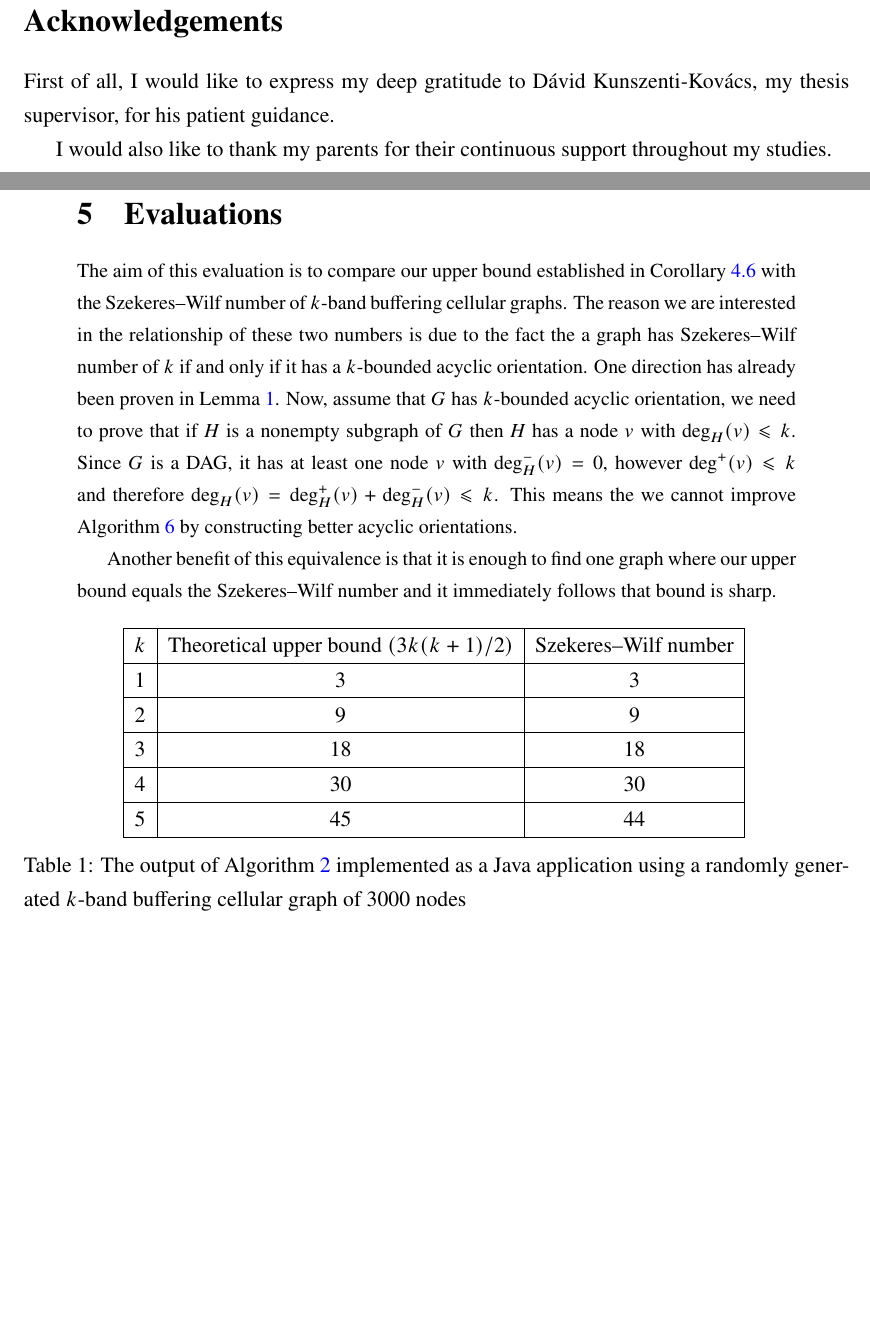
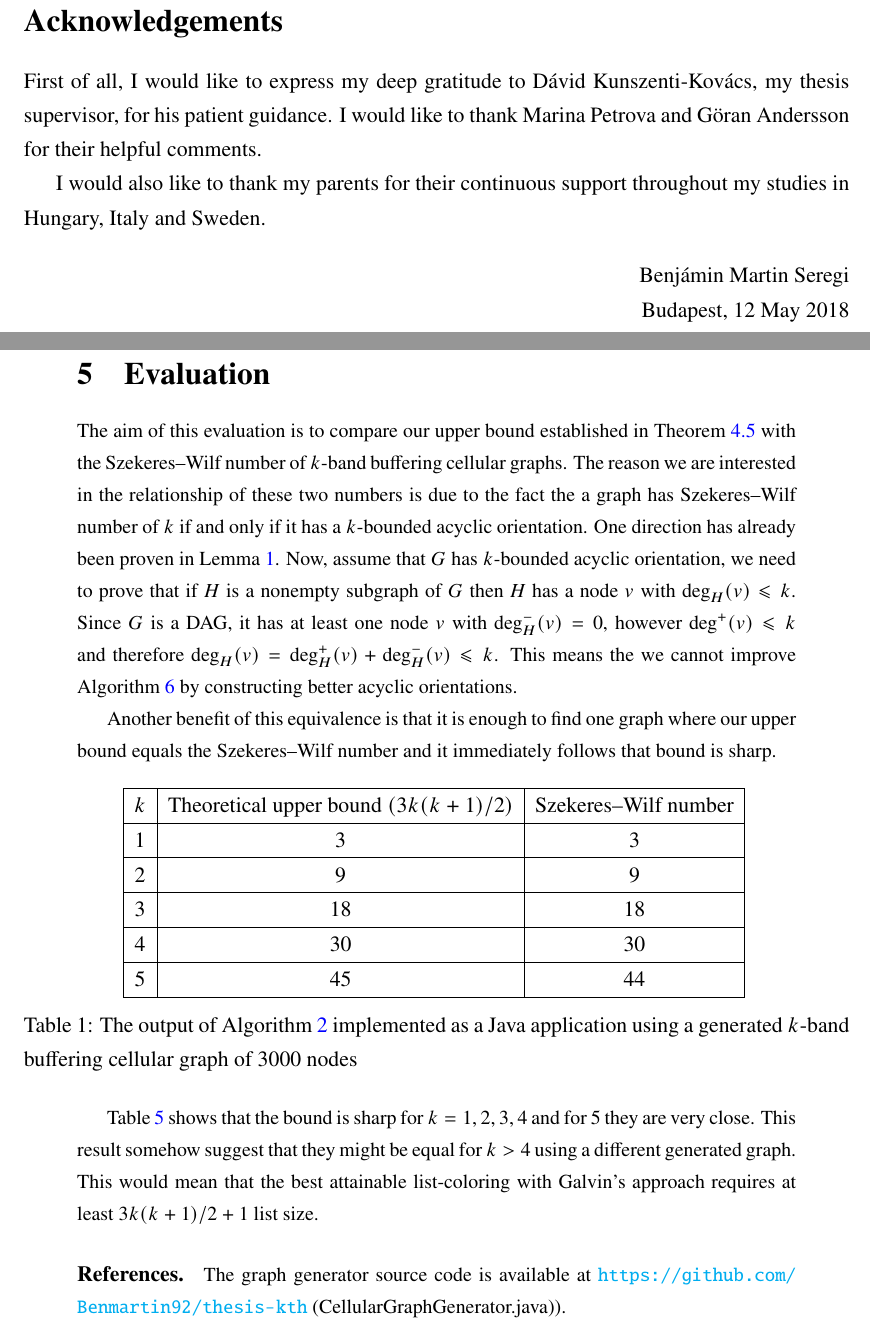
Before and after one commit to Benmartin92/thesis-kth, a LaTeX thesis (thesis.tex): two parts of pages 2 and 22 of 25, joined at a grey line, cut so that both start at the same text, the shorter picture padded with empty space. Compiled offline with pdfLaTeX; a missing font is replaced by an installed copy or a similar font.

Commit message:
Thesis: xx

```diff
--- a/thesis.tex
+++ b/thesis.tex
@@ -110,9 +110,15 @@ Stockholm, Sweden\\2018}
 \pagenumbering{Roman}
 \section*{Acknowledgements}
 %\vspace*{\fill}
-First of all, I would like to express my deep gratitude to Dávid Kunszenti-Kovács, my thesis supervisor, for his patient guidance.
+First of all, I would like to express my deep gratitude to Dávid Kunszenti-Kovács, my thesis supervisor, for his patient guidance. I would like to thank Marina Petrova and Göran Andersson for their helpful comments.
 
-I would also like to thank my parents for their continuous support throughout my studies.
+I would also like to thank my parents for their continuous support throughout my studies in Hungary, Italy and Sweden.
+
+\begin{flushright}
+Benjámin Martin Seregi
+
+Budapest, 12 May 2018
+\end{flushright}
 %\vspace*{\fill}
 \newpage
 \tableofcontents
@@ -515,8 +521,8 @@ Using this CM, the RF Group Leader (which is a designated access point to mainta
 The general problem with such methods that they try (the whole method is not described in the white paper) optimize the channel utilization in a local neighborhood which might not lead to the global optimum.
 
 However, this CM can be used to identify the free channels (e.g. if they are below some constant) $L(v)$ at each access point $v$. A controller\---which knows the topology of the access points\---whould be able to run Algorithm \ref{alg:szekeres-list-coloring}. In addition, using the concept of graph powering we would be able to require $k$-band buffering interference-free allocations if there are enough channels (i.e. more than the Szekeres\---Wilf number of the access point topology graph).
-\section{Evaluations}\label{sec:eval}
-The aim of this evaluation is to compare our upper bound established in Corollary \ref{cor:main-result} with the Szekeres\---Wilf number of $k$-band buffering cellular graphs. The reason we are interested in the relationship of these two numbers is due to the fact the a graph has Szekeres\---Wilf number of $k$ if and only if it has a $k$-bounded acyclic orientation. One direction has already been proven in Lemma \ref{alg:find-acyclic-bounded-orientation}. Now, assume that $G$ has $k$-bounded acyclic orientation, we need to prove that if $H$ is a nonempty subgraph of $G$ then $H$ has a node $v$ with $\deg_H(v) \leqslant k$. Since $G$ is a DAG, it has at least one node $v$ with $\deg_{H}^-(v)=0$, however $\deg^+(v) \leqslant k$ and therefore $\deg_H(v) = \deg_{H}^+(v) + \deg_{H}^-(v) \leqslant k$. This means the we cannot improve Algorithm \ref{alg:szekeres-list-coloring} by constructing better acyclic orientations.
+\section{Evaluation}\label{sec:eval}
+The aim of this evaluation is to compare our upper bound established in Theorem \ref{theo:extremal-degree} with the Szekeres\---Wilf number of $k$-band buffering cellular graphs. The reason we are interested in the relationship of these two numbers is due to the fact the a graph has Szekeres\---Wilf number of $k$ if and only if it has a $k$-bounded acyclic orientation. One direction has already been proven in Lemma \ref{alg:find-acyclic-bounded-orientation}. Now, assume that $G$ has $k$-bounded acyclic orientation, we need to prove that if $H$ is a nonempty subgraph of $G$ then $H$ has a node $v$ with $\deg_H(v) \leqslant k$. Since $G$ is a DAG, it has at least one node $v$ with $\deg_{H}^-(v)=0$, however $\deg^+(v) \leqslant k$ and therefore $\deg_H(v) = \deg_{H}^+(v) + \deg_{H}^-(v) \leqslant k$. This means the we cannot improve Algorithm \ref{alg:szekeres-list-coloring} by constructing better acyclic orientations.
 
 Another benefit of this equivalence is that it is enough to find one graph where our upper bound equals the Szekeres\---Wilf number and it immediately follows that bound is sharp.
 \begin{table}[h!]
@@ -531,8 +537,11 @@ Another benefit of this equivalence is that it is enough to find one graph where
  5&  45& 44 \\ \hline
 \end{tabular}
 \label{table:eval}
-\caption{The output of Algorithm \ref{alg:szekeres-wilf-computation} implemented as a Java application using a randomly generated $k$-band buffering cellular graph of $3000$ nodes}
+\caption{The output of Algorithm \ref{alg:szekeres-wilf-computation} implemented as a Java application using a generated $k$-band buffering cellular graph of $3000$ nodes}
 \end{table}
+
+Table \ref{table:eval} shows that the bound is sharp for $k=1,2,3,4$ and for $5$ they are very close. This result somehow suggest that they might be equal for $k > 4$ using a different generated graph. This would mean that the best attainable list-coloring with Galvin's approach requires at least $3k(k+1)/2+1$ list size.
+\paragraph*{References.} The graph generator source code is available at \url{https://github.com/Benmartin92/thesis-kth} (CellularGraphGenerator.java)).
 \newpage
 \printbibliography
 \addcontentsline{toc}{section}{References}
```
Also changed, not shown: thesis.tex (4 more changed lines).
